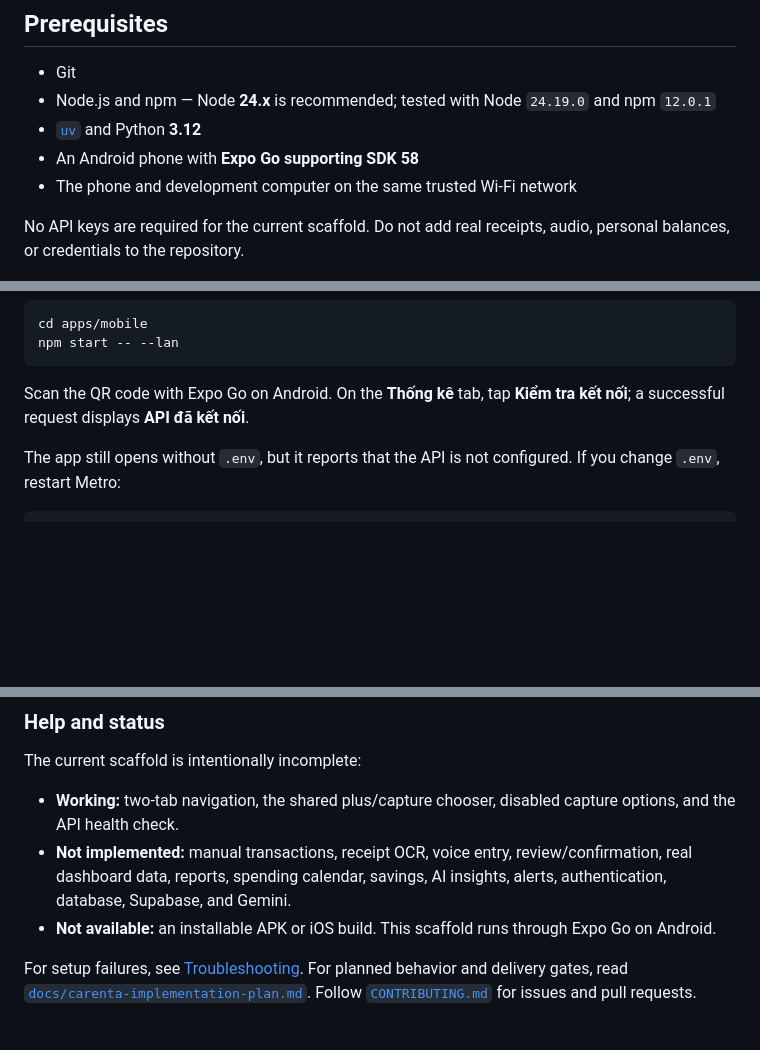
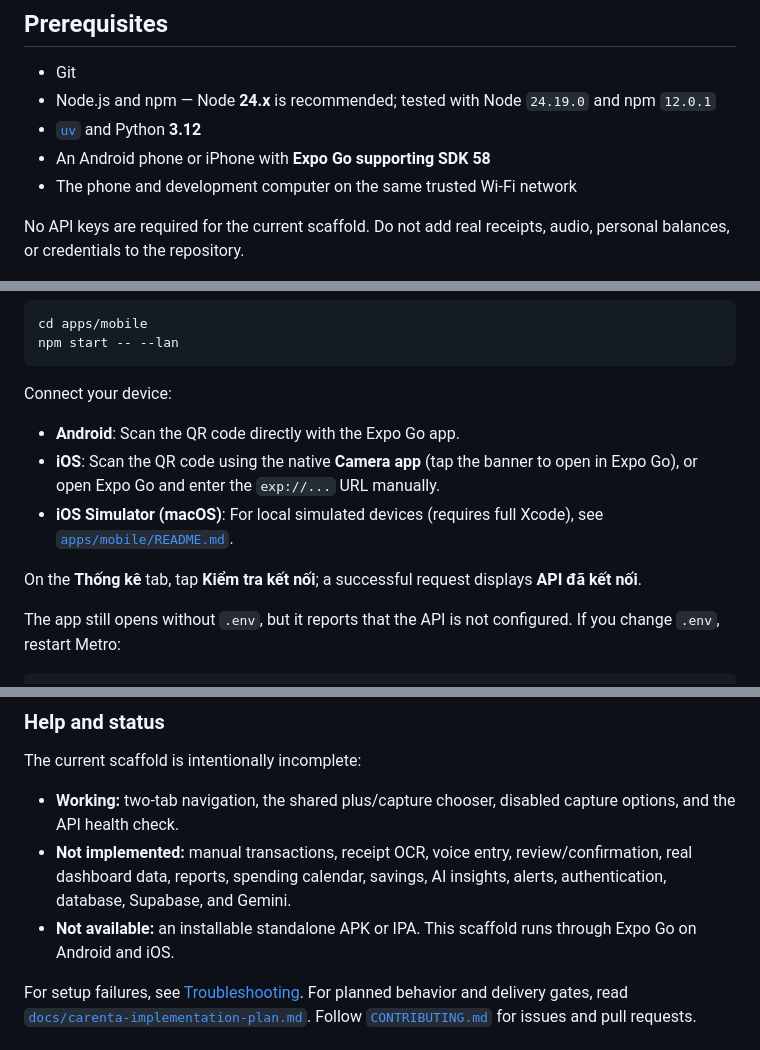
Before and after one commit to khanhf-ng820/assistant-team07, a Markdown page: README.md, 3 parts joined by grey strips. Drawn GitHub-style; blank space fills up the shorter version.

Commit message:
docs: add iOS Expo Go run and test guide to root README

````diff
--- a/README.md
+++ b/README.md
@@ -14,7 +14,7 @@ What exists today:
 - Git
 - Node.js and npm — Node **24.x** is recommended; tested with Node `24.19.0` and npm `12.0.1`
 - [`uv`](https://docs.astral.sh/uv/getting-started/installation/) and Python **3.12**
-- An Android phone with **Expo Go supporting SDK 58**
+- An Android phone or iPhone with **Expo Go supporting SDK 58**
 - The phone and development computer on the same trusted Wi-Fi network
 
 No API keys are required for the current scaffold. Do not add real receipts, audio, personal balances, or credentials to the repository.
@@ -85,7 +85,12 @@ cd apps/mobile
 npm start -- --lan
 ```
 
-Scan the QR code with Expo Go on Android. On the **Thống kê** tab, tap **Kiểm tra kết nối**; a successful request displays **API đã kết nối**.
+Connect your device:
+- **Android**: Scan the QR code directly with the Expo Go app.
+- **iOS**: Scan the QR code using the native **Camera app** (tap the banner to open in Expo Go), or open Expo Go and enter the `exp://...` URL manually.
+- **iOS Simulator (macOS)**: For local simulated devices (requires full Xcode), see [`apps/mobile/README.md`](apps/mobile/README.md).
+
+On the **Thống kê** tab, tap **Kiểm tra kết nối**; a successful request displays **API đã kết nối**.
 
 The app still opens without `.env`, but it reports that the API is not configured. If you change `.env`, restart Metro:
 
@@ -101,7 +106,7 @@ The current scaffold is intentionally incomplete:
 
 - **Working:** two-tab navigation, the shared plus/capture chooser, disabled capture options, and the API health check.
 - **Not implemented:** manual transactions, receipt OCR, voice entry, review/confirmation, real dashboard data, reports, spending calendar, savings, AI insights, alerts, authentication, database, Supabase, and Gemini.
-- **Not available:** an installable APK or iOS build. This scaffold runs through Expo Go on Android.
+- **Not available:** an installable standalone APK or IPA. This scaffold runs through Expo Go on Android and iOS.
 
 For setup failures, see [Troubleshooting](#troubleshooting). For planned behavior and delivery gates, read [`docs/carenta-implementation-plan.md`](docs/carenta-implementation-plan.md). Follow [`CONTRIBUTING.md`](CONTRIBUTING.md) for issues and pull requests.
 
````
Also changed, not shown: other parts of README.md (+1 -1 lines), docs/ai-use-log.md (+1 -0 lines).
